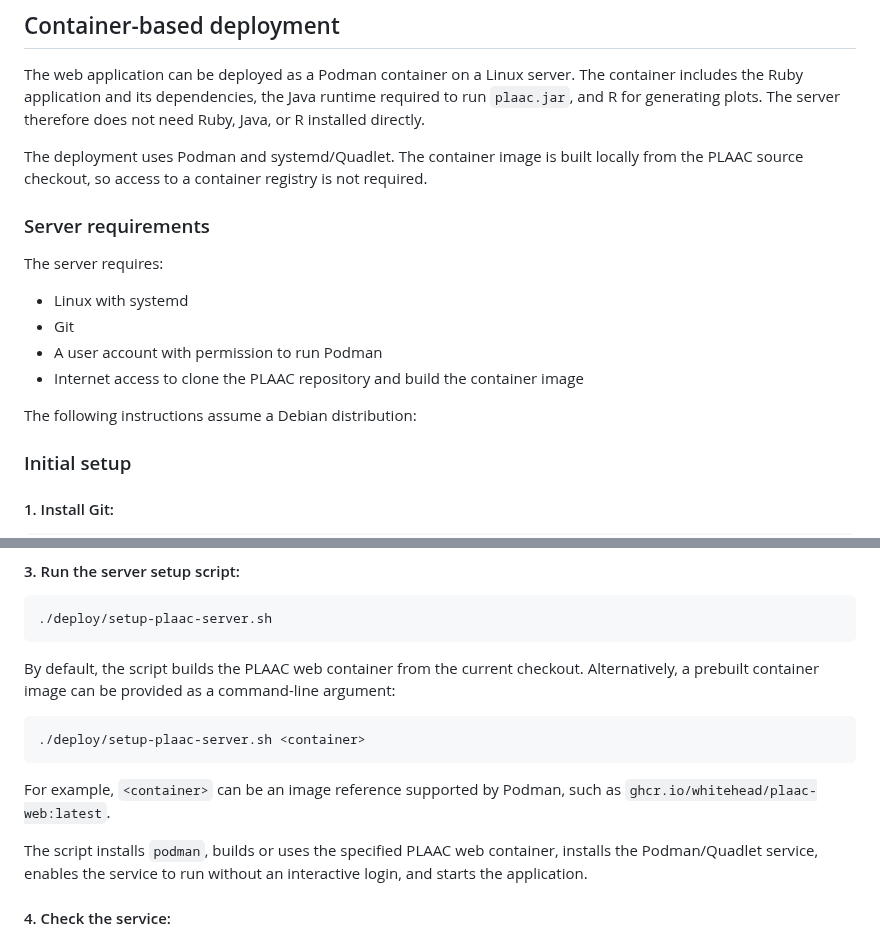
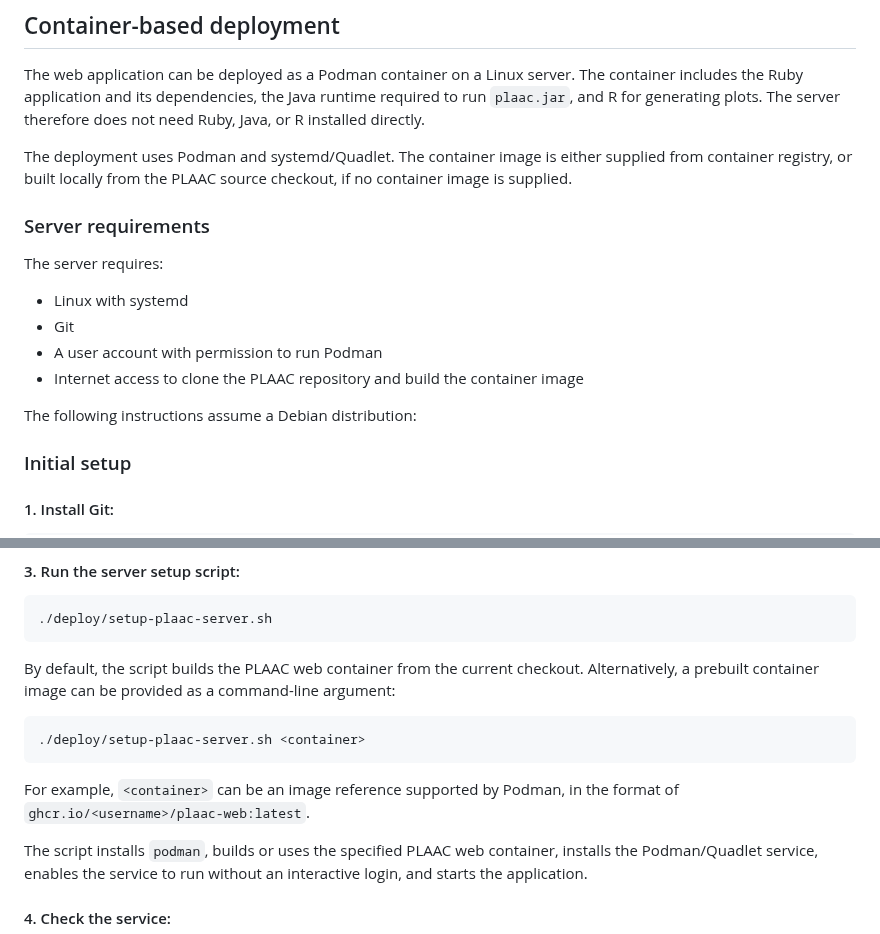
Before and after one commit to whitehead/plaac, a Markdown page: web/README.md, 2 parts joined by grey strips. Rendered like a GitHub page.

````diff
--- a/web/README.md
+++ b/web/README.md
@@ -116,7 +116,9 @@ dependencies, the Java runtime required to run `plaac.jar`, and R for
 generating plots. The server therefore does not need Ruby, Java, or R
 installed directly.
 
-The deployment uses Podman and systemd/Quadlet. The container image is built locally from the PLAAC source checkout, so access to a container registry is not required.
+The deployment uses Podman and systemd/Quadlet. The container image is
+either supplied from container registry, or built locally from the
+PLAAC source checkout, if no container image is supplied.
 
 ### Server requirements
 
@@ -128,7 +130,6 @@ The server requires:
 * Internet access to clone the PLAAC repository and build the container image
 
 The following instructions assume a Debian distribution:
-
 
 ### Initial setup
 
@@ -157,7 +158,7 @@ By default, the script builds the PLAAC web container from the current checkout.
 ./deploy/setup-plaac-server.sh <container>
 ```
 
-For example, `<container>` can be an image reference supported by Podman, such as `ghcr.io/whitehead/plaac-web:latest`.
+For example, `<container>` can be an image reference supported by Podman, in the format of `ghcr.io/<username>/plaac-web:latest`.
 
 The script installs `podman`, builds or uses the specified PLAAC web container, installs the Podman/Quadlet service, enables the service to run without an interactive login, and starts the application.
 
````
